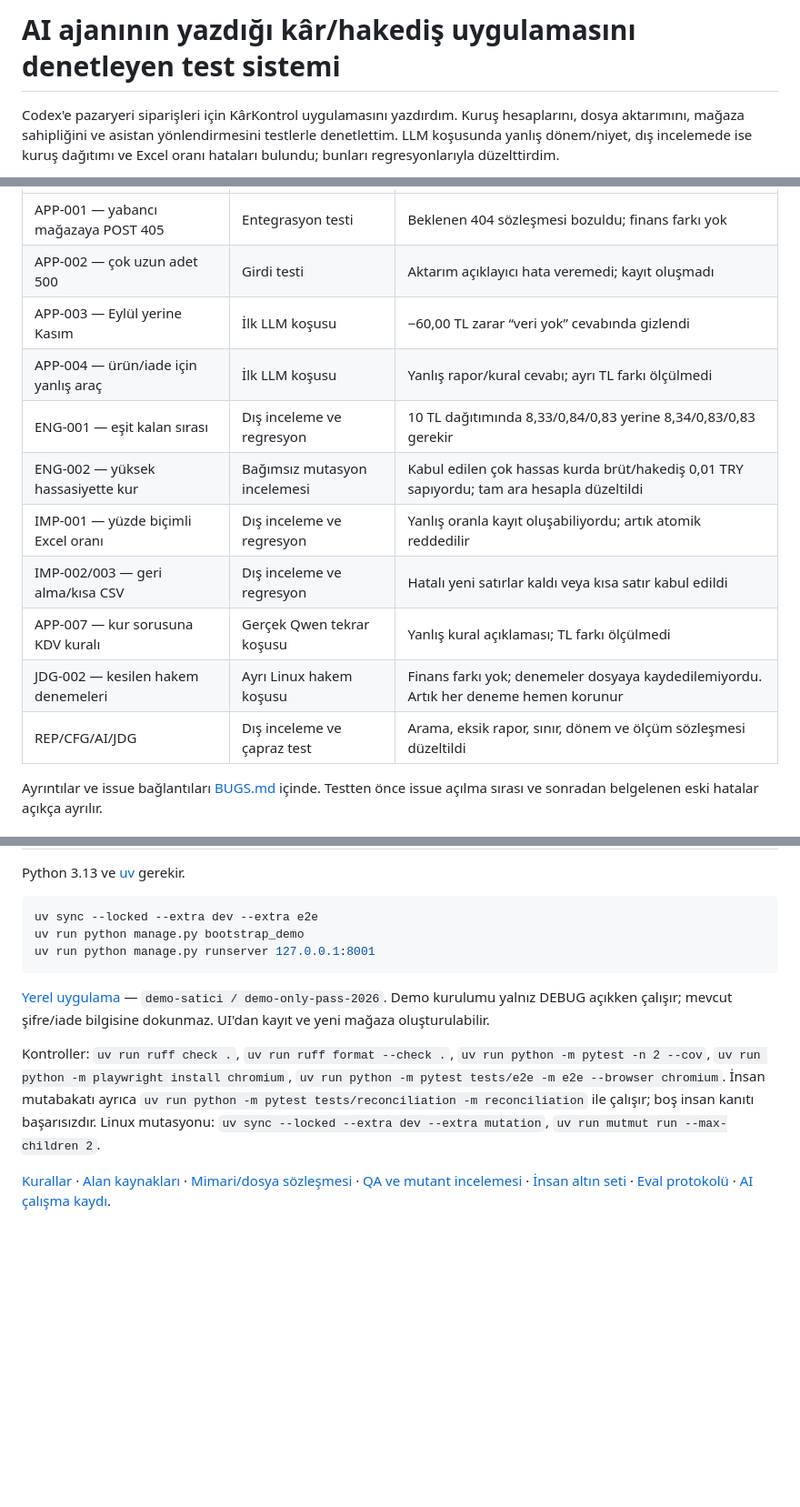
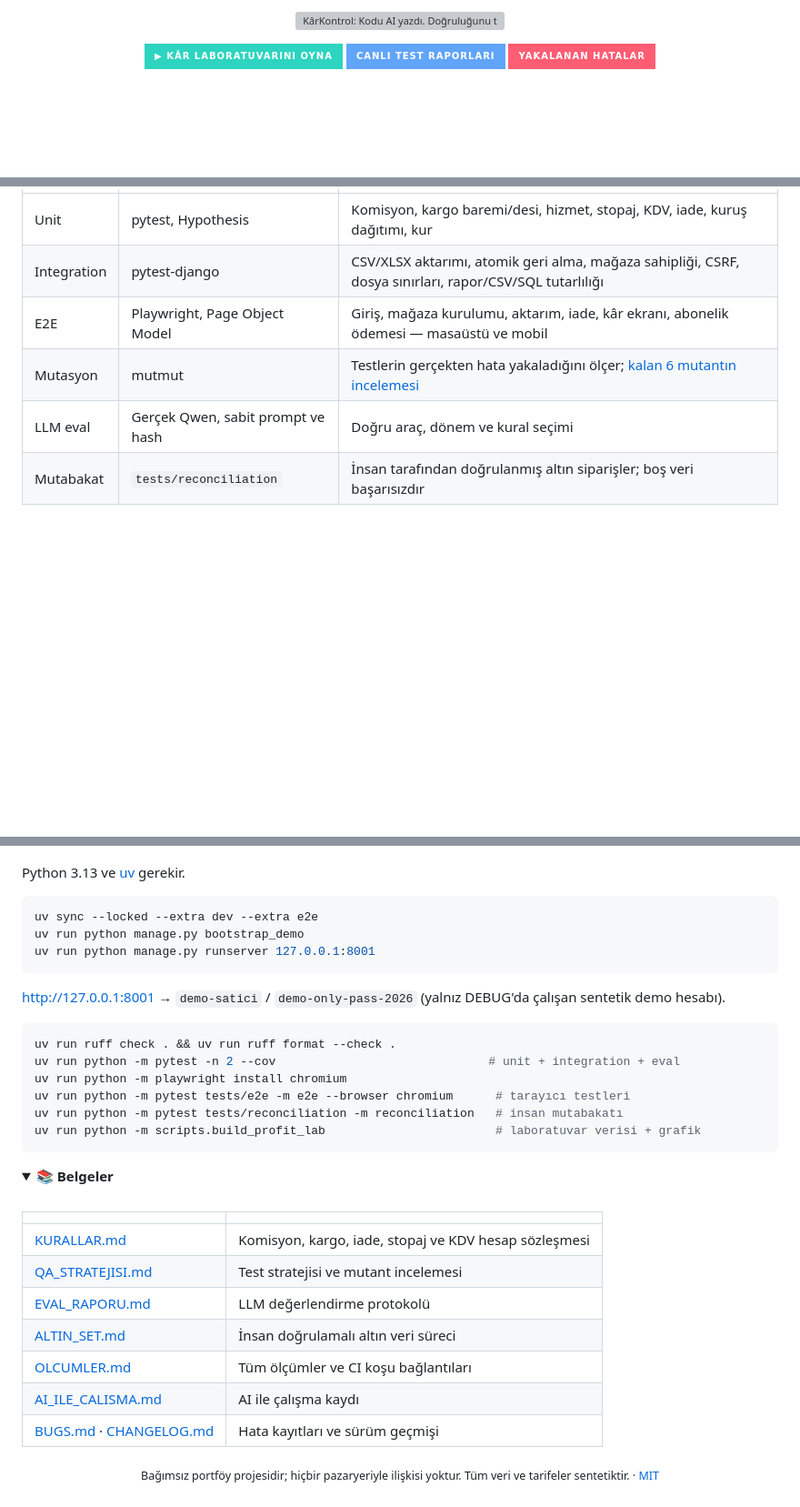
Before and after one commit to nowackk-cp/karkontrol, a Markdown page: README.md, 3 parts joined by grey strips. Shown at 91% size. GitHub-like rendering; folded sections open; badges without logos; blank space fills up the shorter version; grey boxes are pictures that could not be loaded.

````diff
--- a/README.md
+++ b/README.md
@@ -1,4 +1,10 @@
-# AI ajanının yazdığı kâr/hakediş uygulamasını denetleyen test sistemi
+<p align="center">
+  <img src="docs/assets/showcase/hero.svg" alt="KârKontrol: Kodu AI yazdı. Doğruluğunu testler kanıtlıyor. 669 test, 13 tarayıcı testi, 507/513 mutant öldürüldü." width="100%">
+</p>
 
-Codex'e pazaryeri siparişleri için KârKontrol uygulamasını yazdırdım. Kuruş hesaplarını, dosya aktarımını, mağaza sahipliğini ve asistan yönlendirmesini testlerle denetlettim. LLM koşusunda yanlış dönem/niyet, dış incelemede ise kuruş dağıtımı ve Excel oranı hataları bulundu; bunları regresyonlarıyla düzelttirdim.
+<p align="center">
+  <a href="https://nowackk-cp.github.io/karkontrol/lab/"><img src="https://img.shields.io/badge/%E2%96%B6_K%C3%82R_LABORATUVARINI_OYNA-2dd4bf?style=for-the-badge&labelColor=0b1d26" alt="Kâr Laboratuvarını oyna"></a>
+  <a href="https://nowackk-cp.github.io/karkontrol/"><img src="https://img.shields.io/badge/CANLI_TEST_RAPORLARI-60a5fa?style=for-the-badge&labelColor=0b1d26" alt="Canlı test raporları"></a>
+  <a href="BUGS.md"><img src="https://img.shields.io/badge/YAKALANAN_HATALAR-ff5d73?style=for-the-badge&labelColor=0b1d26" alt="Yakalanan hatalar"></a>
+</p>
 
@@ -25,15 +214,10 @@ Uygulama CSV/XLSX sipariş aktarır, aktarımı geri alır, iadeleri günceller,
 |---|---|---|
-| APP-001 — yabancı mağazaya POST 405 | Entegrasyon testi | Beklenen 404 sözleşmesi bozuldu; finans farkı yok |
-| APP-002 — çok uzun adet 500 | Girdi testi | Aktarım açıklayıcı hata veremedi; kayıt oluşmadı |
-| APP-003 — Eylül yerine Kasım | İlk LLM koşusu | −60,00 TL zarar “veri yok” cevabında gizlendi |
-| APP-004 — ürün/iade için yanlış araç | İlk LLM koşusu | Yanlış rapor/kural cevabı; ayrı TL farkı ölçülmedi |
-| ENG-001 — eşit kalan sırası | Dış inceleme ve regresyon | 10 TL dağıtımında 8,33/0,84/0,83 yerine 8,34/0,83/0,83 gerekir |
-| ENG-002 — yüksek hassasiyette kur | Bağımsız mutasyon incelemesi | Kabul edilen çok hassas kurda brüt/hakediş 0,01 TRY sapıyordu; tam ara hesapla düzeltildi |
-| IMP-001 — yüzde biçimli Excel oranı | Dış inceleme ve regresyon | Yanlış oranla kayıt oluşabiliyordu; artık atomik reddedilir |
-| IMP-002/003 — geri alma/kısa CSV | Dış inceleme ve regresyon | Hatalı yeni satırlar kaldı veya kısa satır kabul edildi |
-| APP-007 — kur sorusuna KDV kuralı | Gerçek Qwen tekrar koşusu | Yanlış kural açıklaması; TL farkı ölçülmedi |
-| JDG-002 — kesilen hakem denemeleri | Ayrı Linux hakem koşusu | Finans farkı yok; denemeler dosyaya kaydedilemiyordu. Artık her deneme hemen korunur |
-| REP/CFG/AI/JDG | Dış inceleme ve çapraz test | Arama, eksik rapor, sınır, dönem ve ölçüm sözleşmesi düzeltildi |
+| Unit | pytest, Hypothesis | Komisyon, kargo baremi/desi, hizmet, stopaj, KDV, iade, kuruş dağıtımı, kur |
+| Integration | pytest-django | CSV/XLSX aktarımı, atomik geri alma, mağaza sahipliği, CSRF, dosya sınırları, rapor/CSV/SQL tutarlılığı |
+| E2E | Playwright, Page Object Model | Giriş, mağaza kurulumu, aktarım, iade, kâr ekranı, abonelik ödemesi — masaüstü ve mobil |
+| Mutasyon | mutmut | Testlerin gerçekten hata yakaladığını ölçer; [kalan 6 mutantın incelemesi](data/evidence/external-review/mutation-final/final-six-survivors.md) |
+| LLM eval | Gerçek Qwen, sabit prompt ve hash | Doğru araç, dönem ve kural seçimi |
+| Mutabakat | `tests/reconciliation` | İnsan tarafından doğrulanmış altın siparişler; boş veri başarısızdır |
 
-Ayrıntılar ve issue bağlantıları [BUGS.md](BUGS.md) içinde. Testten önce issue açılma sırası ve sonradan belgelenen eski hatalar açıkça ayrılır.
+</details>
 
@@ -77,14 +227,39 @@ Ekran görüntüsü GitHub'ın başarısız quality kontrolünü gösterir. Otur
 
 Python 3.13 ve [uv](https://docs.astral.sh/uv/) gerekir.
 
-```powershell
+```bash
 uv sync --locked --extra dev --extra e2e
 uv run python manage.py bootstrap_demo
 uv run python manage.py runserver 127.0.0.1:8001
 ```
 
-[Yerel uygulama](http://127.0.0.1:8001/) — `demo-satici / demo-only-pass-2026`. Demo kurulumu yalnız DEBUG açıkken çalışır; mevcut şifre/iade bilgisine dokunmaz. UI'dan kayıt ve yeni mağaza oluşturulabilir.
+[http://127.0.0.1:8001](http://127.0.0.1:8001/) → `demo-satici` / `demo-only-pass-2026` (yalnız DEBUG'da çalışan sentetik demo hesabı).
 
-Kontroller: `uv run ruff check .`, `uv run ruff format --check .`, `uv run python -m pytest -n 2 --cov`, `uv run python -m playwright install chromium`, `uv run python -m pytest tests/e2e -m e2e --browser chromium`. İnsan mutabakatı ayrıca `uv run python -m pytest tests/reconciliation -m reconciliation` ile çalışır; boş insan kanıtı başarısızdır. Linux mutasyonu: `uv sync --locked --extra dev --extra mutation`, `uv run mutmut run --max-children 2`.
+```bash
+uv run ruff check . && uv run ruff format --check .
+uv run python -m pytest -n 2 --cov                              # unit + integration + eval
+uv run python -m playwright install chromium
+uv run python -m pytest tests/e2e -m e2e --browser chromium      # tarayıcı testleri
+uv run python -m pytest tests/reconciliation -m reconciliation   # insan mutabakatı
+uv run python -m scripts.build_profit_lab                        # laboratuvar verisi + grafik
+```
 
-[Kurallar](docs/KURALLAR.md) · [Alan kaynakları](docs/ALAN_BILGISI.md) · [Mimari/dosya sözleşmesi](docs/MIMARI.md) · [QA ve mutant incelemesi](docs/QA_STRATEJISI.md) · [İnsan altın seti](docs/ALTIN_SET.md) · [Eval protokolü](docs/EVAL_RAPORU.md) · [AI çalışma kaydı](docs/AI_ILE_CALISMA.md).
+</details>
+
+<details>
+<summary><b>📚 Belgeler</b></summary>
+<br>
+
+| | |
+|---|---|
+| [KURALLAR.md](docs/KURALLAR.md) | Komisyon, kargo, iade, stopaj ve KDV hesap sözleşmesi |
+| [QA_STRATEJISI.md](docs/QA_STRATEJISI.md) | Test stratejisi ve mutant incelemesi |
+| [EVAL_RAPORU.md](docs/EVAL_RAPORU.md) | LLM değerlendirme protokolü |
+| [ALTIN_SET.md](docs/ALTIN_SET.md) | İnsan doğrulamalı altın veri süreci |
+| [OLCUMLER.md](docs/OLCUMLER.md) | Tüm ölçümler ve CI koşu bağlantıları |
+| [AI_ILE_CALISMA.md](docs/AI_ILE_CALISMA.md) | AI ile çalışma kaydı |
+| [BUGS.md](BUGS.md) · [CHANGELOG.md](CHANGELOG.md) | Hata kayıtları ve sürüm geçmişi |
+
+</details>
+
+<p align="center"><sub>Bağımsız portföy projesidir; hiçbir pazaryeriyle ilişkisi yoktur. Tüm veri ve tarifeler sentetiktir. · <a href="LICENSE">MIT</a></sub></p>
````
Also changed, not shown: other parts of README.md (+199 -50 lines), docs/OLCUMLER.md (added, +39 -0 lines), docs/assets/demo-asistan.png (added), docs/assets/showcase/demo.gif (added), 8 other files.
